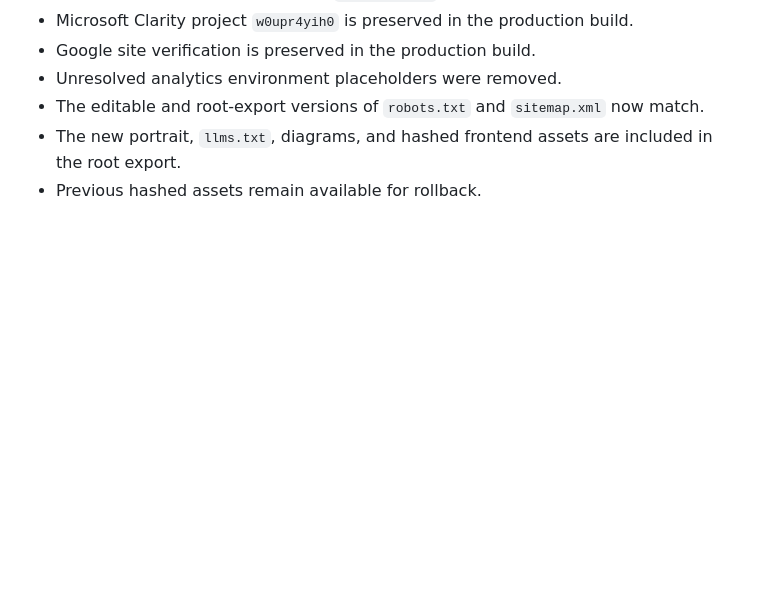
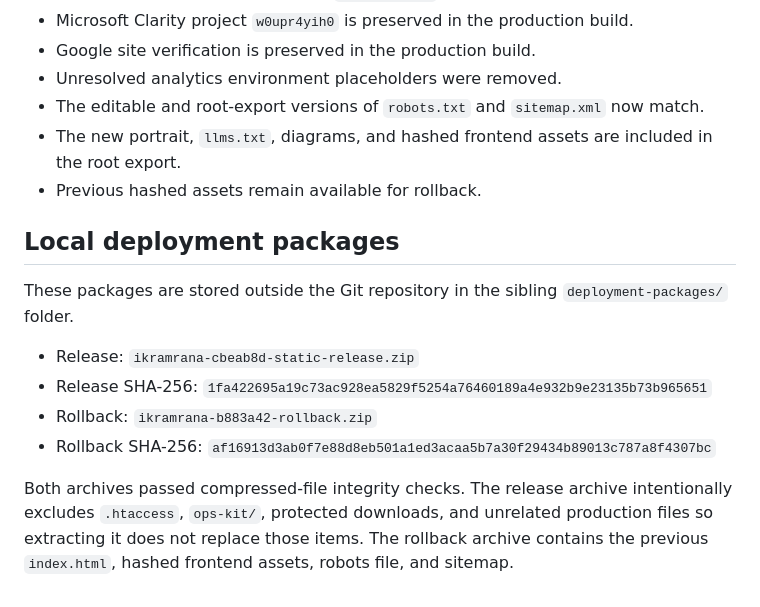
Before and after one commit to barranainc/ikramrana.com, a Markdown page: OWNER_REVIEW_AND_DEPLOYMENT.md, the part around the change. Rendered like a GitHub page; blank space fills up the shorter version.

Commit message:
Record static release and rollback packages

```diff
--- a/OWNER_REVIEW_AND_DEPLOYMENT.md
+++ b/OWNER_REVIEW_AND_DEPLOYMENT.md
@@ -105,3 +105,14 @@ Do not treat approval to merge as approval to deploy.
 - The editable and root-export versions of `robots.txt` and `sitemap.xml` now match.
 - The new portrait, `llms.txt`, diagrams, and hashed frontend assets are included in the root export.
 - Previous hashed assets remain available for rollback.
+
+## Local deployment packages
+
+These packages are stored outside the Git repository in the sibling `deployment-packages/` folder.
+
+- Release: `ikramrana-cbeab8d-static-release.zip`
+- Release SHA-256: `1fa422695a19c73ac928ea5829f5254a76460189a4e932b9e23135b73b965651`
+- Rollback: `ikramrana-b883a42-rollback.zip`
+- Rollback SHA-256: `af16913d3ab0f7e88d8eb501a1ed3acaa5b7a30f29434b89013c787a8f4307bc`
+
+Both archives passed compressed-file integrity checks. The release archive intentionally excludes `.htaccess`, `ops-kit/`, protected downloads, and unrelated production files so extracting it does not replace those items. The rollback archive contains the previous `index.html`, hashed frontend assets, robots file, and sitemap.
```
Also changed, not shown: FULL_SITE_REVIEW.md (+2 -0 lines).
